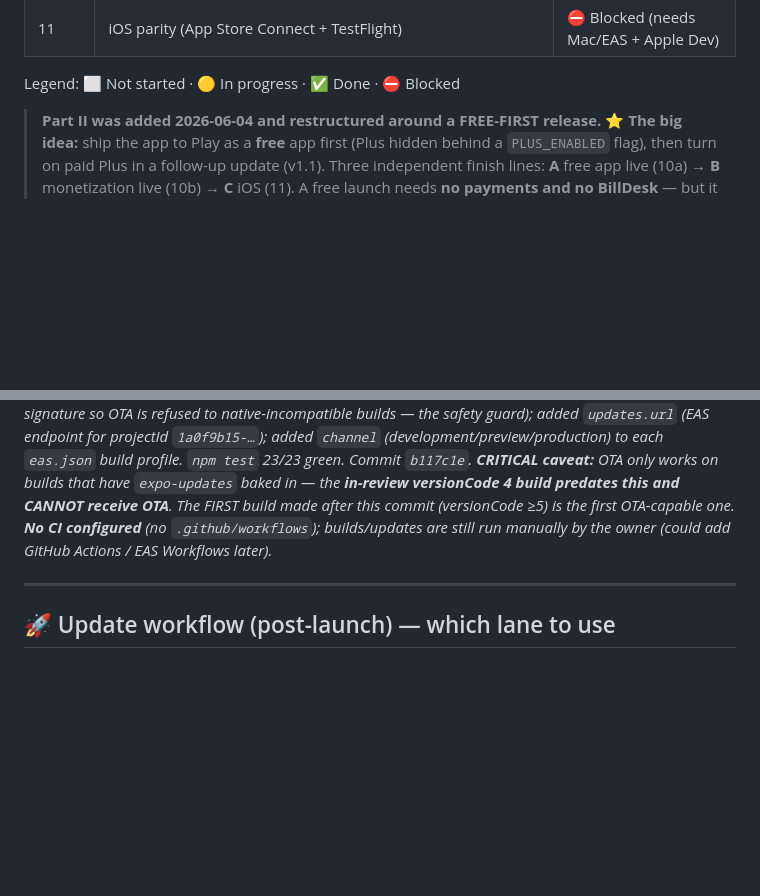
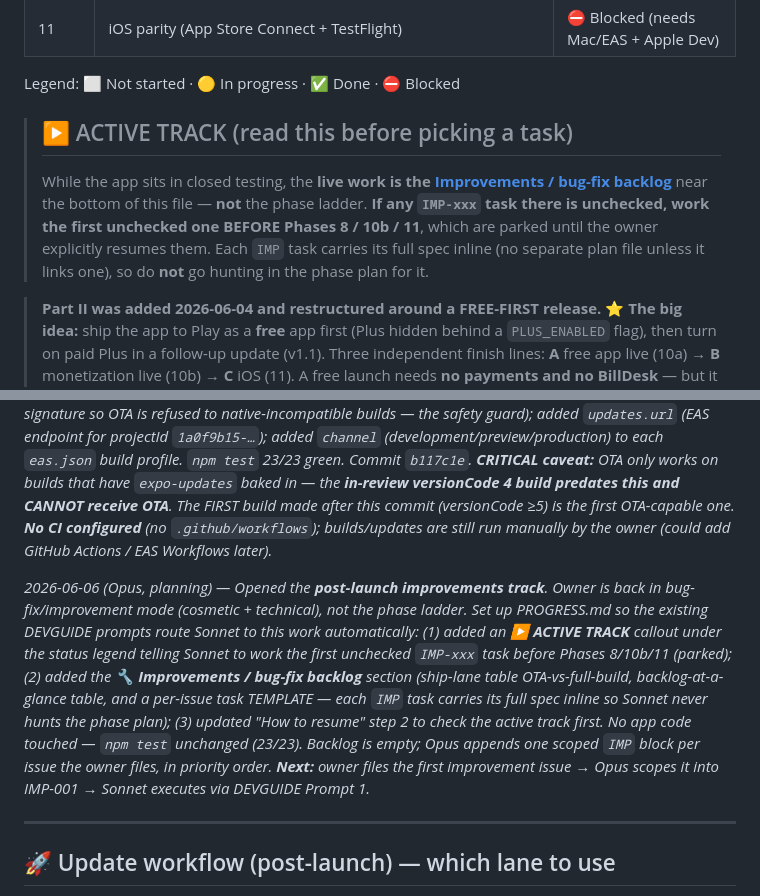
Before and after one commit to destructaphoenix/dailyrituals, a Markdown page: PROGRESS.md, 2 parts joined by grey strips. GitHub-like rendering; blank space fills up the shorter version.

```diff
--- a/PROGRESS.md
+++ b/PROGRESS.md
@@ -40,6 +40,9 @@
 | 11 | iOS parity (App Store Connect + TestFlight) | ⛔ Blocked (needs Mac/EAS + Apple Dev) |
 
 Legend: ⬜ Not started · 🟡 In progress · ✅ Done · ⛔ Blocked
+
+> ## ▶️ ACTIVE TRACK (read this before picking a task)
+> While the app sits in closed testing, the **live work is the [Improvements / bug-fix backlog](#-improvements--bug-fix-backlog-post-launch--active-track)** near the bottom of this file — **not** the phase ladder. **If any `IMP-xxx` task there is unchecked, work the first unchecked one BEFORE Phases 8 / 10b / 11**, which are parked until the owner explicitly resumes them. Each `IMP` task carries its full spec inline (no separate plan file unless it links one), so do **not** go hunting in the phase plan for it.
 
 > **Part II was added 2026-06-04 and restructured around a FREE-FIRST release.** ⭐ **The big idea:** ship the app to Play as a **free** app first (Plus hidden behind a `PLUS_ENABLED` flag), then turn on paid Plus in a follow-up update (v1.1). Three independent finish lines: **A** free app live (10a) → **B** monetization live (10b) → **C** iOS (11). A free launch needs **no payments and no BillDesk** — but it **does** need a hosted privacy-policy page (built in 10a) + Play store listing. BillDesk (India PA-CB payout verification, up-to-90-day clock) gates **10b only**. Full detail + rationale in the plan's "**PART II → Release strategy**" box. Recommended order: **8 → 9 → 10a → 10b → 11**. Part II reverses two original locked decisions — "dev only" and "all state in-memory" — on purpose; each phase lists owner decisions to confirm first.
 
@@ -242,6 +285,8 @@ _2026-06-06 — Phase 10a.5 DONE; release sent to review; now blocked on closed-
 
 _2026-06-06 — EAS Update (OTA) set up. Owner asked "is there CI/CD like websites" — answer: no auto-deploy by default, but added **over-the-air updates** so JS-only fixes ship without a Play review. Installed `expo-updates ~0.25.28`; set `runtimeVersion: { policy: 'fingerprint' }` (auto-computes a native signature so OTA is refused to native-incompatible builds — the safety guard); added `updates.url` (EAS endpoint for projectId `1a0f9b15-…`); added `channel` (development/preview/production) to each `eas.json` build profile. `npm test` 23/23 green. Commit `b117c1e`. **CRITICAL caveat:** OTA only works on builds that have `expo-updates` baked in — the **in-review versionCode 4 build predates this and CANNOT receive OTA**. The FIRST build made after this commit (versionCode ≥5) is the first OTA-capable one. **No CI configured** (no `.github/workflows`); builds/updates are still run manually by the owner (could add GitHub Actions / EAS Workflows later)._
 
+_2026-06-06 (Opus, planning) — Opened the **post-launch improvements track**. Owner is back in bug-fix/improvement mode (cosmetic + technical), not the phase ladder. Set up PROGRESS.md so the existing DEVGUIDE prompts route Sonnet to this work automatically: (1) added an **▶️ ACTIVE TRACK** callout under the status legend telling Sonnet to work the first unchecked `IMP-xxx` task before Phases 8/10b/11 (parked); (2) added the **🔧 Improvements / bug-fix backlog** section (ship-lane table OTA-vs-full-build, backlog-at-a-glance table, and a per-issue task TEMPLATE — each `IMP` task carries its full spec inline so Sonnet never hunts the phase plan); (3) updated "How to resume" step 2 to check the active track first. No app code touched — `npm test` unchanged (23/23). Backlog is empty; Opus appends one scoped `IMP` block per issue the owner files, in priority order. **Next:** owner files the first improvement issue → Opus scopes it into IMP-001 → Sonnet executes via DEVGUIDE Prompt 1._
+
 ---
 
 ## 🚀 Update workflow (post-launch) — which lane to use
```
Also changed, not shown: other parts of PROGRESS.md (+43 -3 lines).
